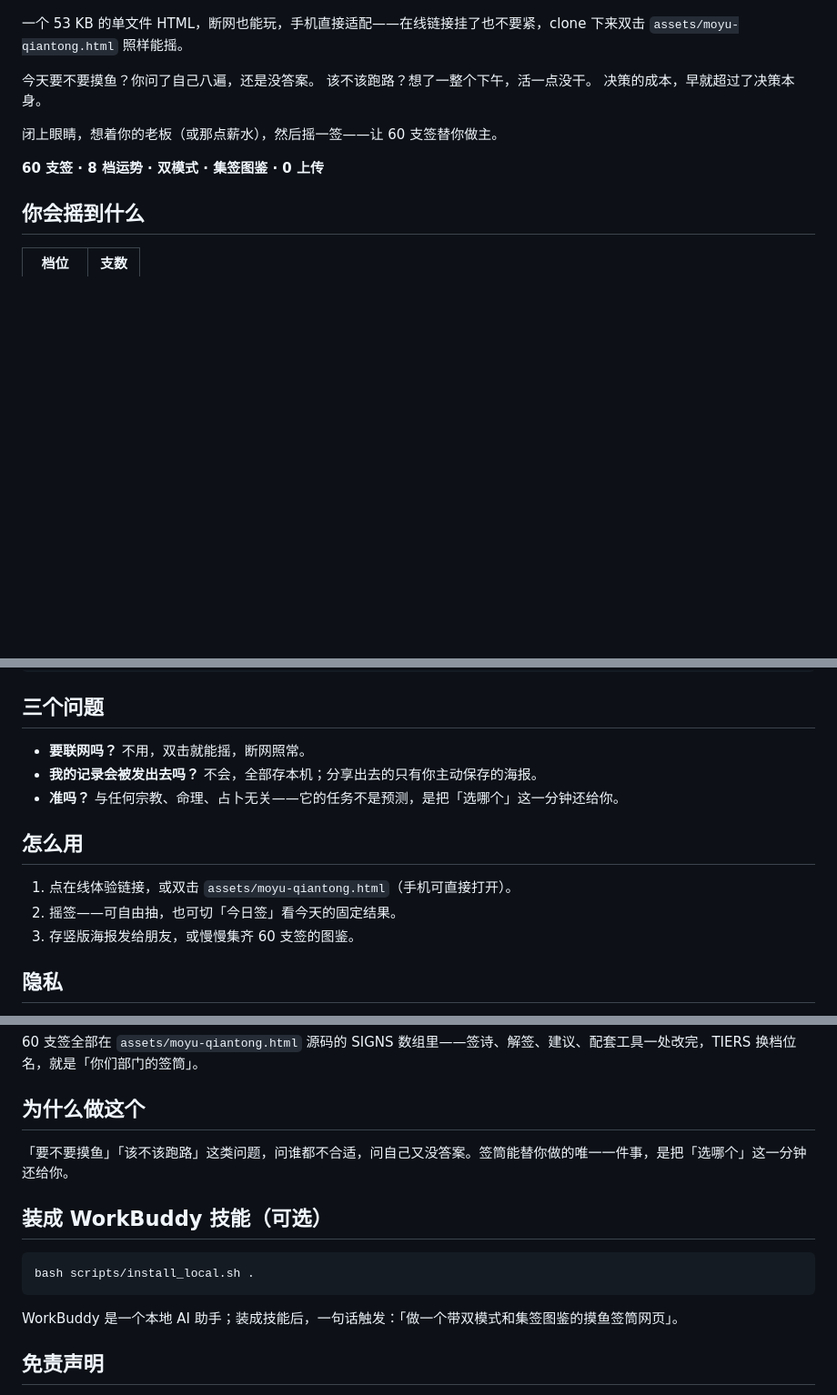
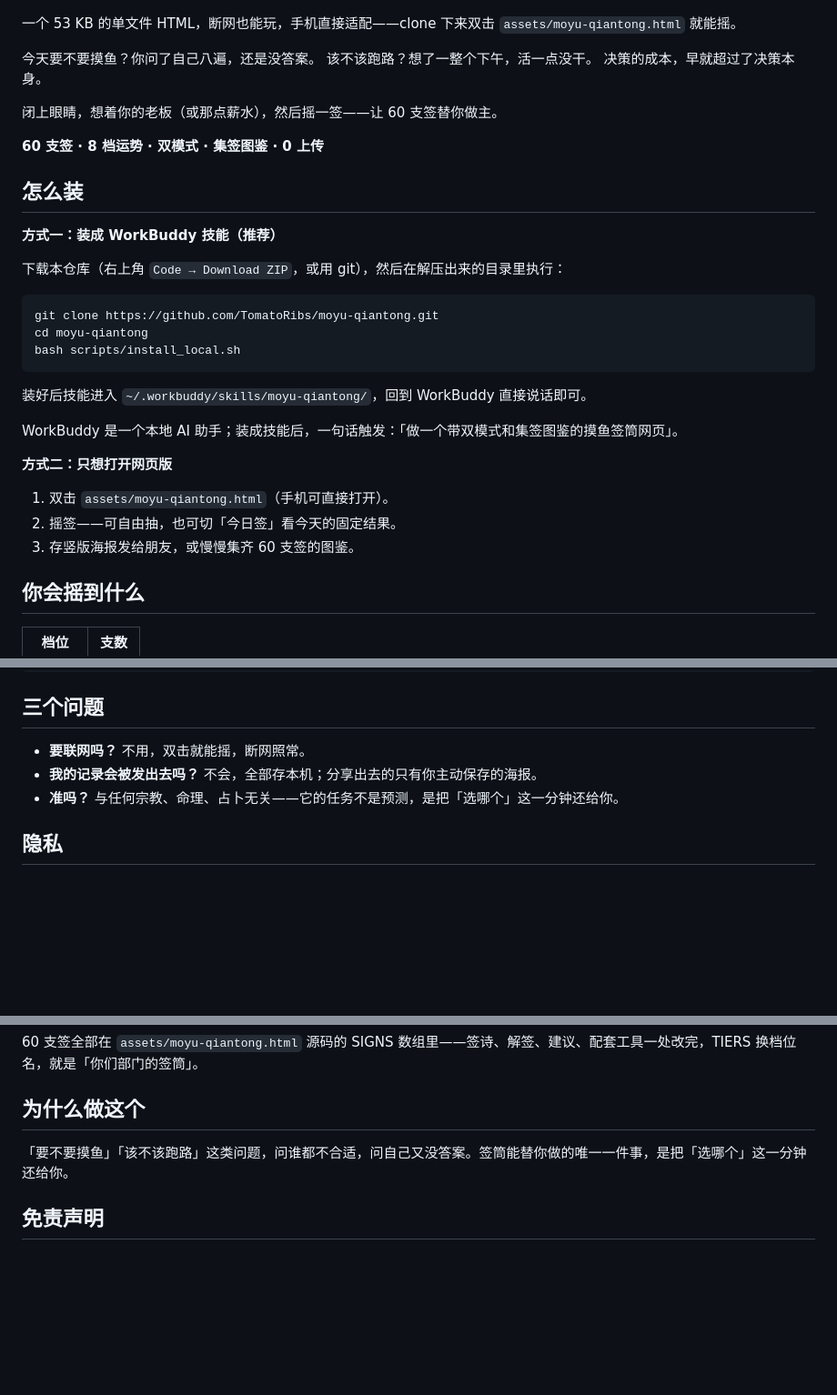
Before and after one commit to TomatoRibs/moyu-qiantong, a Markdown page: README.md, 3 parts joined by grey strips. Shown at 91% size. Drawn GitHub-style; blank space fills up the shorter version.

Commit message:
docs: lead with install path, drop online demo link

````diff
--- a/README.md
+++ b/README.md
@@ -8,7 +8,7 @@
 
 ![摸鱼签筒首屏](./assets/preview.png)
 
-一个 53 KB 的单文件 HTML，断网也能玩，手机直接适配——在线链接挂了也不要紧，clone 下来双击 `assets/moyu-qiantong.html` 照样能摇。
+一个 53 KB 的单文件 HTML，断网也能玩，手机直接适配——clone 下来双击 `assets/moyu-qiantong.html` 就能摇。
 
 今天要不要摸鱼？你问了自己八遍，还是没答案。
 该不该跑路？想了一整个下午，活一点没干。
@@ -17,6 +17,28 @@
 闭上眼睛，想着你的老板（或那点薪水），然后摇一签——让 60 支签替你做主。
 
 **60 支签 · 8 档运势 · 双模式 · 集签图鉴 · 0 上传**
+
+## 怎么装
+
+**方式一：装成 WorkBuddy 技能（推荐）**
+
+下载本仓库（右上角 `Code → Download ZIP`，或用 git），然后在解压出来的目录里执行：
+
+```bash
+git clone https://github.com/TomatoRibs/moyu-qiantong.git
+cd moyu-qiantong
+bash scripts/install_local.sh
+```
+
+装好后技能进入 `~/.workbuddy/skills/moyu-qiantong/`，回到 WorkBuddy 直接说话即可。
+
+WorkBuddy 是一个本地 AI 助手；装成技能后，一句话触发：「做一个带双模式和集签图鉴的摸鱼签筒网页」。
+
+**方式二：只想打开网页版**
+
+1. 双击 `assets/moyu-qiantong.html`（手机可直接打开）。
+2. 摇签——可自由抽，也可切「今日签」看今天的固定结果。
+3. 存竖版海报发给朋友，或慢慢集齐 60 支签的图鉴。
 
 ## 你会摇到什么
 
@@ -70,12 +92,6 @@
 - **我的记录会被发出去吗？** 不会，全部存本机；分享出去的只有你主动保存的海报。
 - **准吗？** 与任何宗教、命理、占卜无关——它的任务不是预测，是把「选哪个」这一分钟还给你。
 
-## 怎么用
-
-1. 点在线体验链接，或双击 `assets/moyu-qiantong.html`（手机可直接打开）。
-2. 摇签——可自由抽，也可切「今日签」看今天的固定结果。
-3. 存竖版海报发给朋友，或慢慢集齐 60 支签的图鉴。
-
 ## 隐私
 
 全部计算与记录都在浏览器本地完成，不联网、不上传。记录只存本机且有上限；清空记录会删掉这个浏览器里保存的全部抽签历史。
@@ -99,14 +115,6 @@
 
 「要不要摸鱼」「该不该跑路」这类问题，问谁都不合适，问自己又没答案。签筒能替你做的唯一一件事，是把「选哪个」这一分钟还给你。
 
-## 装成 WorkBuddy 技能（可选）
-
-```bash
-bash scripts/install_local.sh .
-```
-
-WorkBuddy 是一个本地 AI 助手；装成技能后，一句话触发：「做一个带双模式和集签图鉴的摸鱼签筒网页」。
-
 ## 免责声明
 
 它是图一乐的随机玩具。60 支签文为原创文学创作，**与任何宗教、命理、占卜无关**，不提供运势预测、职业建议或人生决策建议，也非标准化心理量表，未做信效度检验。签文是写给「自己乐」的，别拿去套在具体的人身上。
````
Also changed, not shown: other parts of README.md (+1 -1 lines).
